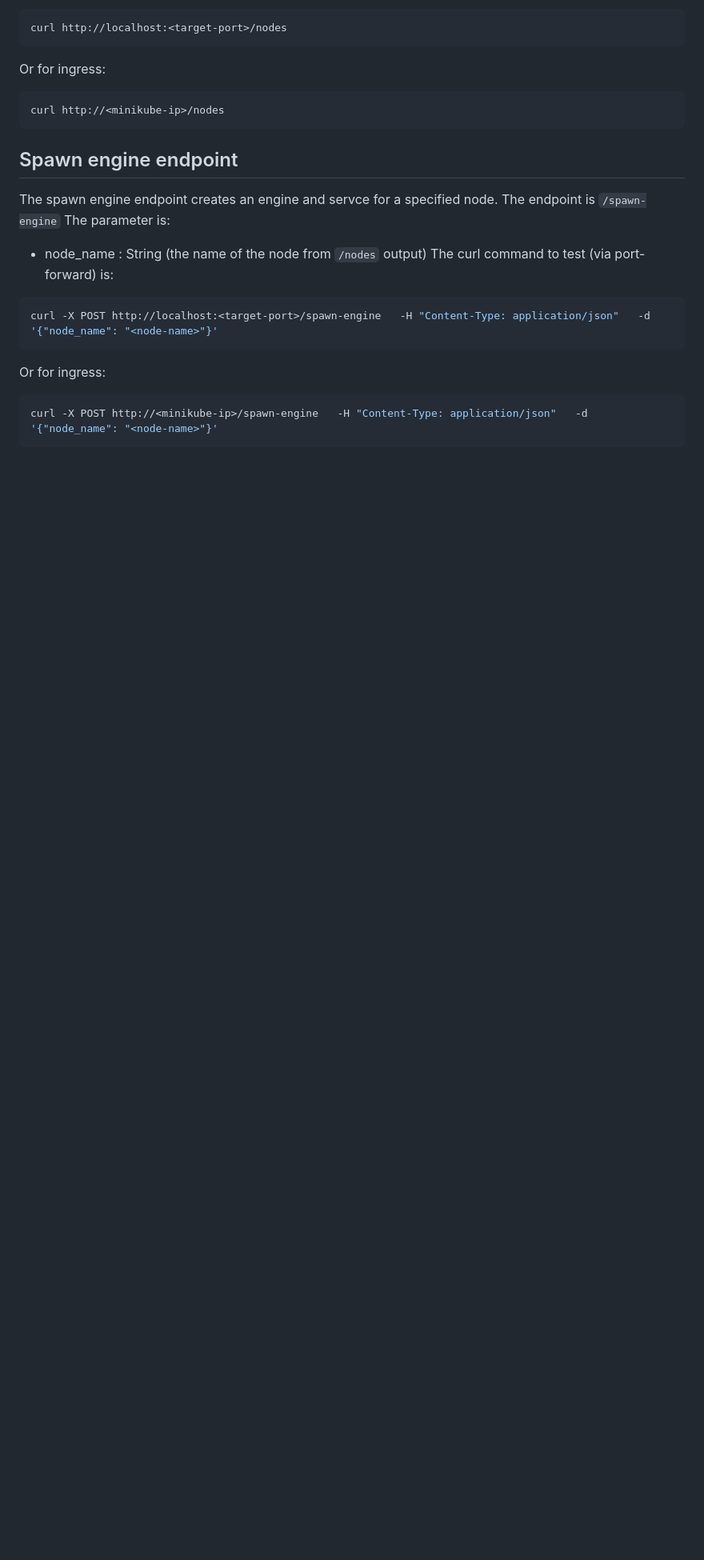
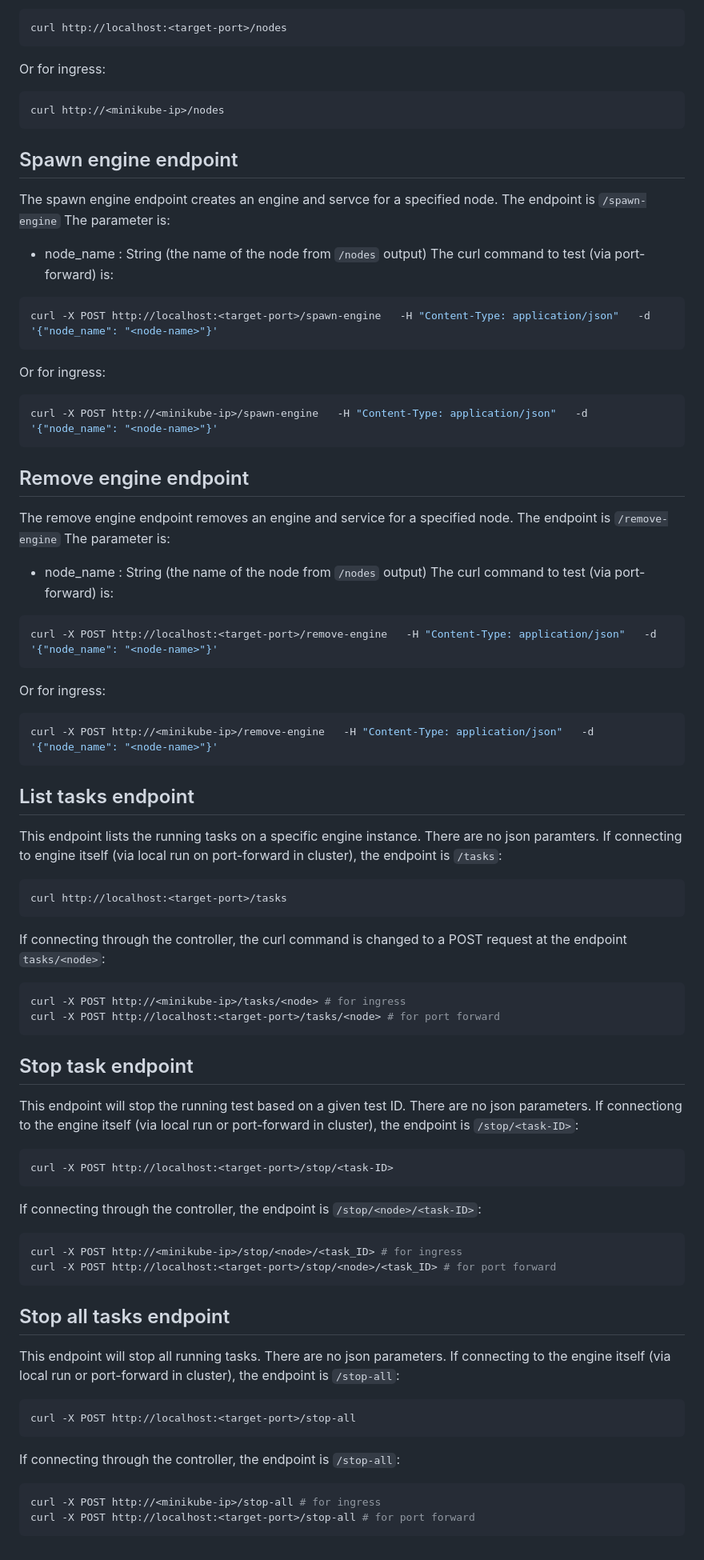
Before and after one commit to dman7351/mogwai, a Markdown page: endpoints.md, the part around the change. Shown: that part at 80% size. Drawn GitHub-style; blank space fills up the shorter version.

Commit message:
updated endpoints for current app functionality

````diff
--- a/endpoints.md
+++ b/endpoints.md
@@ -86,3 +86,52 @@ Or for ingress:
 ```bash
 curl -X POST http://<minikube-ip>/spawn-engine   -H "Content-Type: application/json"   -d '{"node_name": "<node-name>"}'
 ```
+
+## Remove engine endpoint ##
+The remove engine endpoint removes an engine and service for a specified node. The endpoint is ```/remove-engine```
+The parameter is:
+- node_name : String (the name of the node from ```/nodes``` output)
+The curl command to test (via port-forward) is:
+```bash
+curl -X POST http://localhost:<target-port>/remove-engine   -H "Content-Type: application/json"   -d '{"node_name": "<node-name>"}'
+```
+Or for ingress:
+```bash
+curl -X POST http://<minikube-ip>/remove-engine   -H "Content-Type: application/json"   -d '{"node_name": "<node-name>"}'
+```
+
+## List tasks endpoint ##
+This endpoint lists the running tasks on a specific engine instance. There are no json paramters.
+If connecting to engine itself (via local run on port-forward in cluster), the endpoint is ```/tasks```:
+```bash
+curl http://localhost:<target-port>/tasks
+```
+If connecting through the controller, the curl command is changed to a POST request at the endpoint ```tasks/<node>```:
+```bash
+curl -X POST http://<minikube-ip>/tasks/<node> # for ingress
+curl -X POST http://localhost:<target-port>/tasks/<node> # for port forward
+```
+
+## Stop task endpoint ##
+This endpoint will stop the running test based on a given test ID. There are no json parameters.
+If connectiong to the engine itself (via local run or port-forward in cluster), the endpoint is ```/stop/<task-ID>```:
+```bash
+curl -X POST http://localhost:<target-port>/stop/<task-ID>
+```
+If connecting through the controller, the endpoint is ```/stop/<node>/<task-ID>```:
+```bash
+curl -X POST http://<minikube-ip>/stop/<node>/<task_ID> # for ingress
+curl -X POST http://localhost:<target-port>/stop/<node>/<task_ID> # for port forward
+```
+
+## Stop all tasks endpoint ##
+This endpoint will stop all running tasks. There are no json parameters.
+If connecting to the engine itself (via local run or port-forward in cluster), the endpoint is ```/stop-all```:
+```bash
+curl -X POST http://localhost:<target-port>/stop-all
+```
+If connecting through the controller, the endpoint is ```/stop-all```:
+```bash
+curl -X POST http://<minikube-ip>/stop-all # for ingress
+curl -X POST http://localhost:<target-port>/stop-all # for port forward
+```
````
